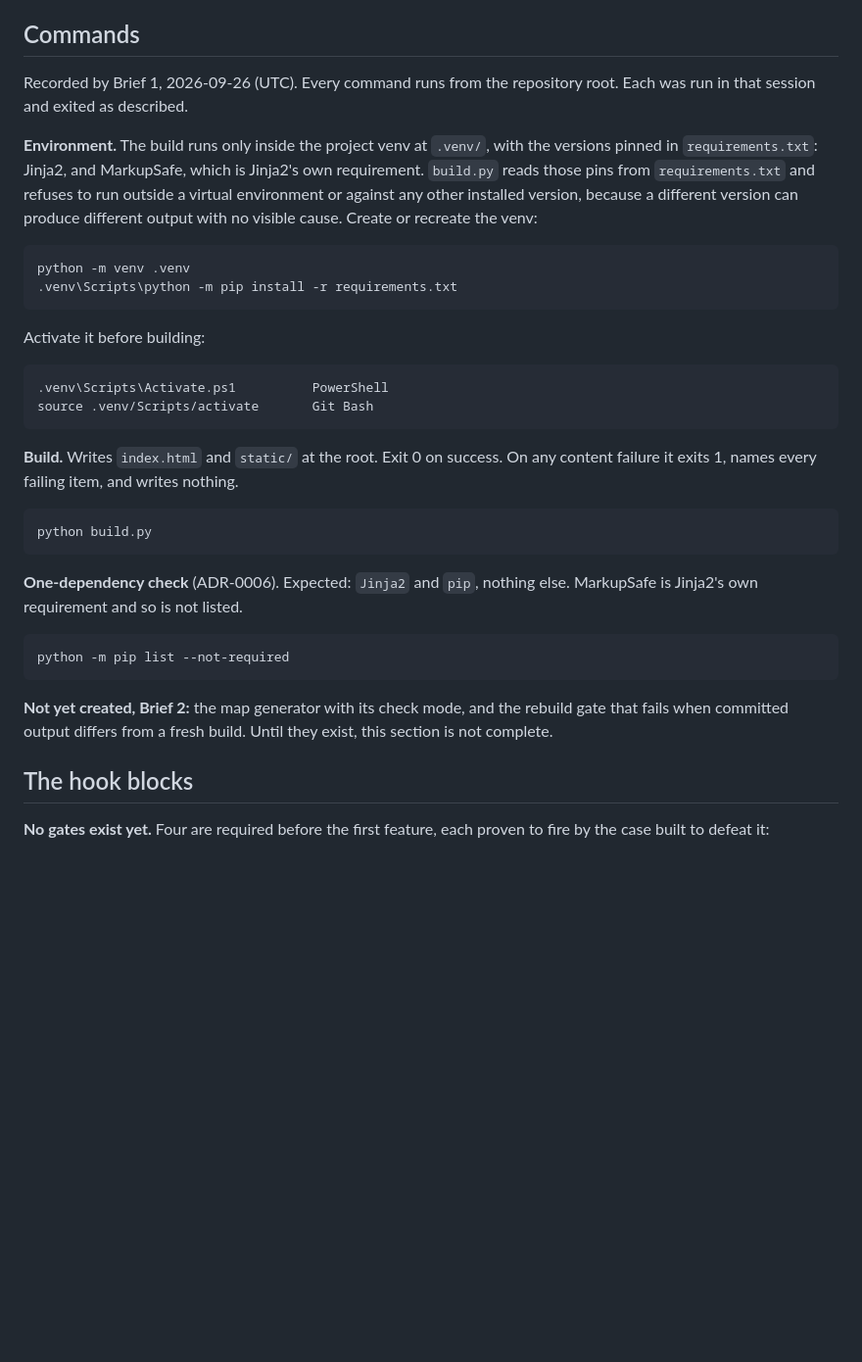
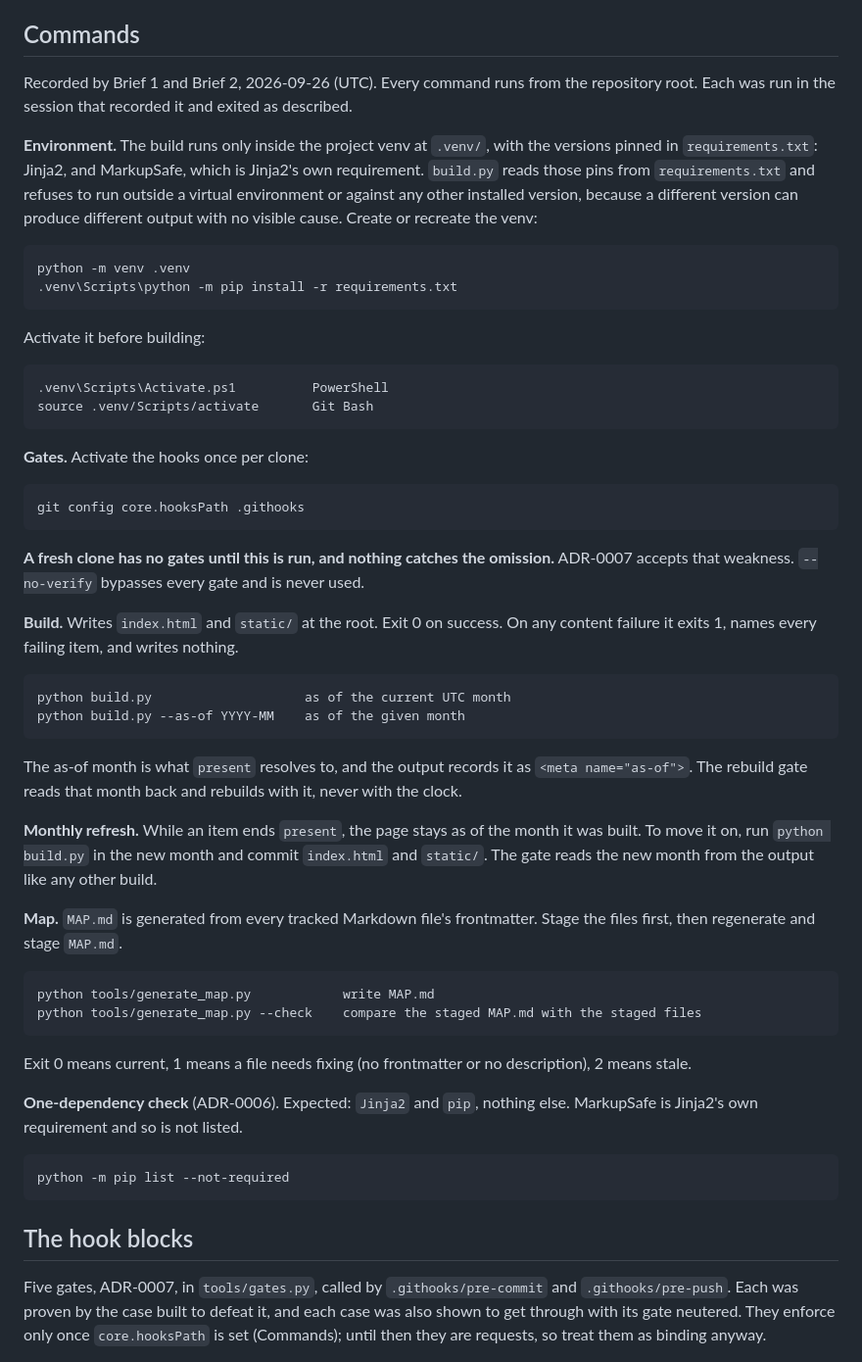
Before and after one commit to Waqas01CP/waqas01cp.github.io, a Markdown page: CLAUDE.md, the part around one of its changes. Shown at 98% size. Drawn GitHub-style; blank space fills up the shorter version.

````diff
--- a/CLAUDE.md
+++ b/CLAUDE.md
@@ -170,8 +170,9 @@ cost is documentation; a comment restating the next line is noise.
 
 ## Commands
 
-Recorded by Brief 1, 2026-09-26 (UTC). Every command runs from the
-repository root. Each was run in that session and exited as described.
+Recorded by Brief 1 and Brief 2, 2026-09-26 (UTC). Every command runs from
+the repository root. Each was run in the session that recorded it and
+exited as described.
 
 **Environment.** The build runs only inside the project venv at `.venv/`,
 with the versions pinned in `requirements.txt`: Jinja2, and MarkupSafe,
@@ -192,13 +193,44 @@ Activate it before building:
 source .venv/Scripts/activate       Git Bash
 ```
 
+**Gates.** Activate the hooks once per clone:
+
+```
+git config core.hooksPath .githooks
+```
+
+**A fresh clone has no gates until this is run, and nothing catches the
+omission.** ADR-0007 accepts that weakness. `--no-verify` bypasses every
+gate and is never used.
+
 **Build.** Writes `index.html` and `static/` at the root. Exit 0 on
 success. On any content failure it exits 1, names every failing item, and
 writes nothing.
 
 ```
-python build.py
+python build.py                    as of the current UTC month
+python build.py --as-of YYYY-MM    as of the given month
 ```
+
+The as-of month is what `present` resolves to, and the output records it
+as `<meta name="as-of">`. The rebuild gate reads that month back and
+rebuilds with it, never with the clock.
+
+**Monthly refresh.** While an item ends `present`, the page stays as of the
+month it was built. To move it on, run `python build.py` in the new month
+and commit `index.html` and `static/`. The gate reads the new month from the
+output like any other build.
+
+**Map.** `MAP.md` is generated from every tracked Markdown file's
+frontmatter. Stage the files first, then regenerate and stage `MAP.md`.
+
+```
+python tools/generate_map.py            write MAP.md
+python tools/generate_map.py --check    compare the staged MAP.md with the staged files
+```
+
+Exit 0 means current, 1 means a file needs fixing (no frontmatter or no
+description), 2 means stale.
 
 **One-dependency check** (ADR-0006). Expected: `Jinja2` and `pip`, nothing
 else. MarkupSafe is Jinja2's own requirement and so is not listed.
@@ -207,12 +239,11 @@ else. MarkupSafe is Jinja2's own requirement and so is not listed.
 python -m pip list --not-required
 ```
 
-**Not yet created, Brief 2:** the map generator with its check mode, and
-the rebuild gate that fails when committed output differs from a fresh
-build. Until they exist, this section is not complete.
-
 ## The hook blocks
 
-**No gates exist yet.** Four are required before the first feature, each
-proven to fire by the case built to defeat it:
+Five gates, ADR-0007, in `tools/gates.py`, called by `.githooks/pre-commit`
+and `.githooks/pre-push`. Each was proven by the case built to defeat it,
+and each case was also shown to get through with its gate neutered. They
+enforce only once `core.hooksPath` is set (Commands); until then they are
+requests, so treat them as binding anyway.
 
````
Also changed, not shown: other parts of CLAUDE.md (+18 -12 lines).
